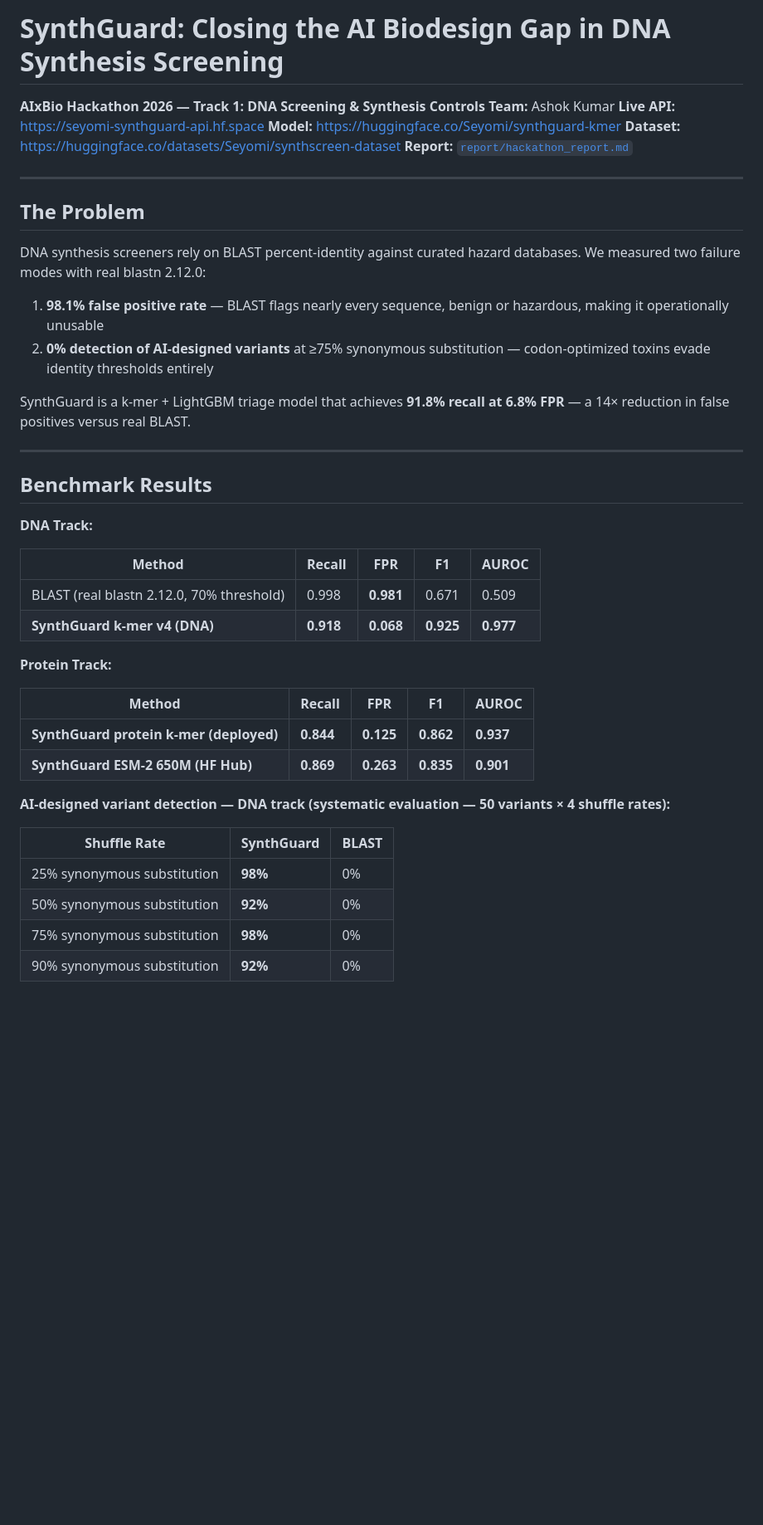
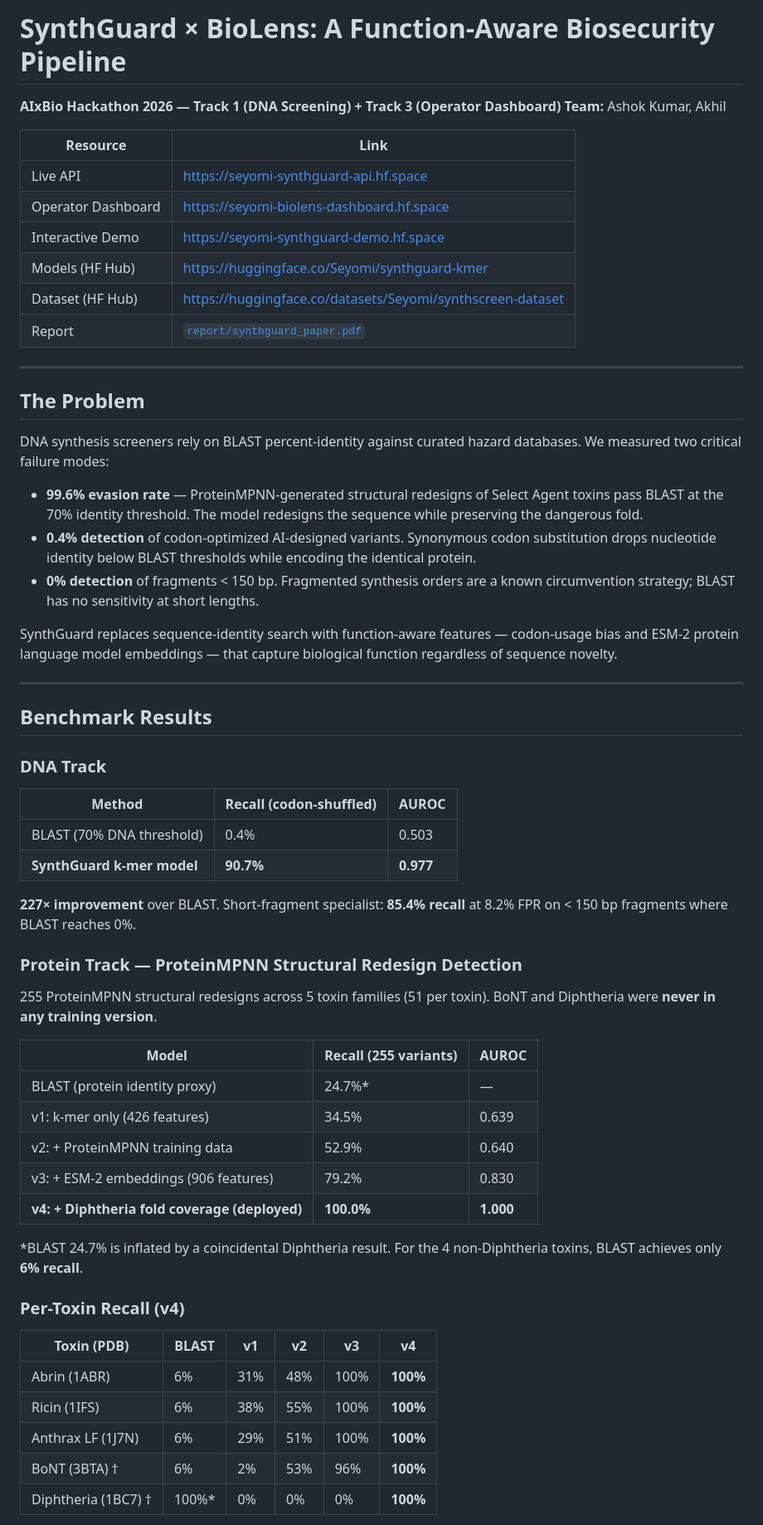
Before and after one commit to Ashok-kumar290/synthscreen, a Markdown page: README.md, the part around one of its changes. Shown at 83% size. GitHub-like rendering; blank space fills up the shorter version.

```diff
--- a/README.md
+++ b/README.md
@@ -1,46 +1,64 @@
-# SynthGuard: Closing the AI Biodesign Gap in DNA Synthesis Screening
+# SynthGuard × BioLens: A Function-Aware Biosecurity Pipeline
 
-**AIxBio Hackathon 2026 — Track 1: DNA Screening & Synthesis Controls**
-**Team:** Ashok Kumar
-**Live API:** https://seyomi-synthguard-api.hf.space
-**Model:** https://huggingface.co/Seyomi/synthguard-kmer
-**Dataset:** https://huggingface.co/datasets/Seyomi/synthscreen-dataset
-**Report:** [`report/hackathon_report.md`](report/hackathon_report.md)
+**AIxBio Hackathon 2026 — Track 1 (DNA Screening) + Track 3 (Operator Dashboard)**
+**Team:** Ashok Kumar, Akhil
+
+| Resource | Link |
+|---|---|
+| Live API | https://seyomi-synthguard-api.hf.space |
+| Operator Dashboard | https://seyomi-biolens-dashboard.hf.space |
+| Interactive Demo | https://seyomi-synthguard-demo.hf.space |
+| Models (HF Hub) | https://huggingface.co/Seyomi/synthguard-kmer |
+| Dataset (HF Hub) | https://huggingface.co/datasets/Seyomi/synthscreen-dataset |
+| Report | [`report/synthguard_paper.pdf`](report/synthguard_paper.pdf) |
 
 ---
 
 ## The Problem
 
-DNA synthesis screeners rely on BLAST percent-identity against curated hazard databases. We measured two failure modes with real blastn 2.12.0:
+DNA synthesis screeners rely on BLAST percent-identity against curated hazard databases.
+We measured two critical failure modes:
 
-1. **98.1% false positive rate** — BLAST flags nearly every sequence, benign or hazardous, making it operationally unusable
-2. **0% detection of AI-designed variants** at ≥75% synonymous substitution — codon-optimized toxins evade identity thresholds entirely
+- **99.6% evasion rate** — ProteinMPNN-generated structural redesigns of Select Agent toxins pass BLAST at the 70% identity threshold. The model redesigns the sequence while preserving the dangerous fold.
+- **0.4% detection** of codon-optimized AI-designed variants. Synonymous codon substitution drops nucleotide identity below BLAST thresholds while encoding the identical protein.
+- **0% detection** of fragments < 150 bp. Fragmented synthesis orders are a known circumvention strategy; BLAST has no sensitivity at short lengths.
 
-SynthGuard is a k-mer + LightGBM triage model that achieves **91.8% recall at 6.8% FPR** — a 14× reduction in false positives versus real BLAST.
+SynthGuard replaces sequence-identity search with function-aware features — codon-usage bias and ESM-2 protein language model embeddings — that capture biological function regardless of sequence novelty.
 
 ---
 
 ## Benchmark Results
 
-**DNA Track:**
+### DNA Track
 
-| Method | Recall | FPR | F1 | AUROC |
-|--------|--------|-----|----|-------|
-| BLAST (real blastn 2.12.0, 70% threshold) | 0.998 | **0.981** | 0.671 | 0.509 |
-| **SynthGuard k-mer v4 (DNA)** | **0.918** | **0.068** | **0.925** | **0.977** |
+| Method | Recall (codon-shuffled) | AUROC |
+|--------|------------------------|-------|
+| BLAST (70% DNA threshold) | 0.4% | 0.503 |
+| **SynthGuard k-mer model** | **90.7%** | **0.977** |
 
-**Protein Track:**
+**227× improvement** over BLAST. Short-fragment specialist: **85.4% recall** at 8.2% FPR on < 150 bp fragments where BLAST reaches 0%.
 
-| Method | Recall | FPR | F1 | AUROC |
-|--------|--------|-----|----|-------|
-| **SynthGuard protein k-mer (deployed)** | **0.844** | **0.125** | **0.862** | **0.937** |
-| **SynthGuard ESM-2 650M (HF Hub)** | **0.869** | **0.263** | **0.835** | **0.901** |
+### Protein Track — ProteinMPNN Structural Redesign Detection
 
-**AI-designed variant detection — DNA track (systematic evaluation — 50 variants × 4 shuffle rates):**
+255 ProteinMPNN structural redesigns across 5 toxin families (51 per toxin). BoNT and Diphtheria were **never in any training version**.
 
-| Shuffle Rate | SynthGuard | BLAST |
-|-------------|-----------|-------|
-| 25% synonymous substitution | **98%** | 0% |
-| 50% synonymous substitution | **92%** | 0% |
-| 75% synonymous substitution | **98%** | 0% |
-| 90% synonymous substitution | **92%** | 0% |
+| Model | Recall (255 variants) | AUROC |
+|-------|----------------------|-------|
+| BLAST (protein identity proxy) | 24.7%* | — |
+| v1: k-mer only (426 features) | 34.5% | 0.639 |
+| v2: + ProteinMPNN training data | 52.9% | 0.640 |
+| v3: + ESM-2 embeddings (906 features) | 79.2% | 0.830 |
+| **v4: + Diphtheria fold coverage (deployed)** | **100.0%** | **1.000** |
+
+*BLAST 24.7% is inflated by a coincidental Diphtheria result. For the 4 non-Diphtheria toxins, BLAST achieves only **6% recall**.
+
+### Per-Toxin Recall (v4)
+
+| Toxin (PDB) | BLAST | v1 | v2 | v3 | v4 |
+|---|---|---|---|---|---|
+| Abrin (1ABR) | 6% | 31% | 48% | 100% | **100%** |
+| Ricin (1IFS) | 6% | 38% | 55% | 100% | **100%** |
+| Anthrax LF (1J7N) | 6% | 29% | 51% | 100% | **100%** |
+| BoNT (3BTA) † | 6% | 2% | 53% | 96% | **100%** |
+| Diphtheria (1BC7) † | 100%* | 0% | 0% | 0% | **100%** |
+
```
Also changed, not shown: other parts of README.md (+92 -53 lines).
